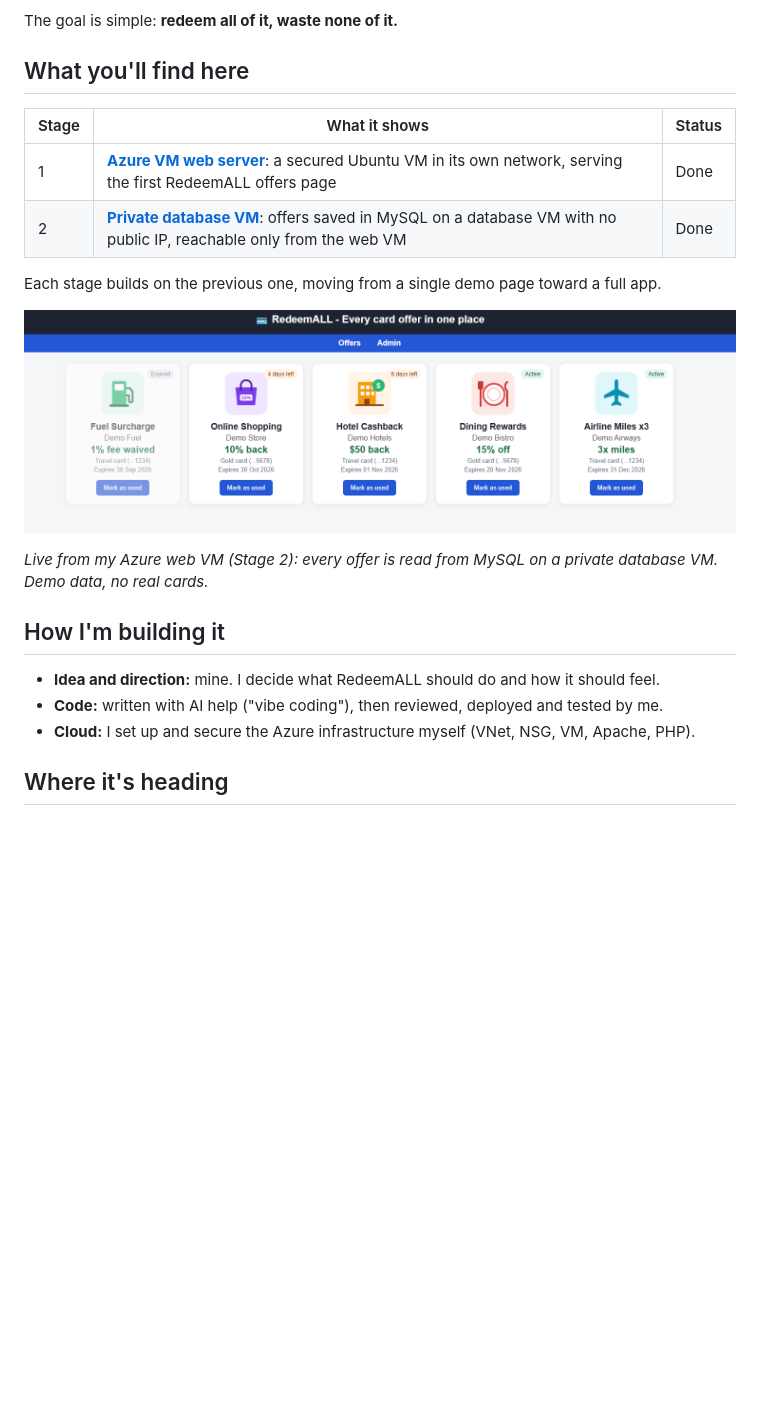
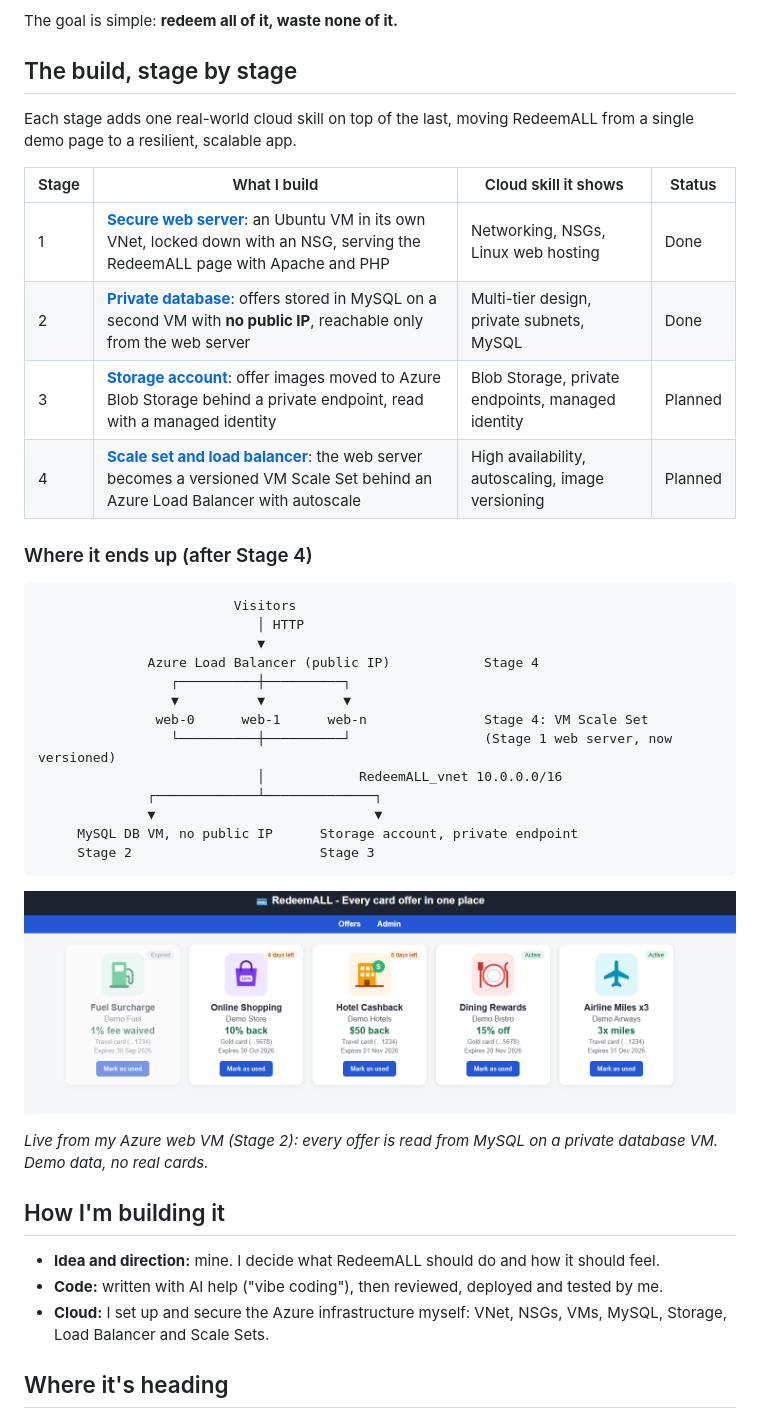
Before and after one commit to Sravan0342/RedeemALL, a Markdown page: README.md, the part around the change. Rendered like a GitHub page; blank space fills up the shorter version.

````diff
--- a/README.md
+++ b/README.md
@@ -22,16 +22,35 @@ Most people carry several credit cards, and each one comes with coupons, cashbac
 
 The goal is simple: **redeem all of it, waste none of it.**
 
-## What you'll find here
+## The build, stage by stage
 
-| Stage | What it shows | Status |
-|-------|---------------|--------|
-| 1 | [**Azure VM web server**](stage-1-azure-vm/): a secured Ubuntu VM in its own network, serving the first RedeemALL offers page | Done |
-| 2 | [**Private database VM**](stage-2/): offers saved in MySQL on a database VM with no public IP, reachable only from the web VM | Done |
+Each stage adds one real-world cloud skill on top of the last, moving RedeemALL from a single demo page to a resilient, scalable app.
 
-Each stage builds on the previous one, moving from a single demo page toward a full app.
+| Stage | What I build | Cloud skill it shows | Status |
+|-------|--------------|----------------------|--------|
+| 1 | [**Secure web server**](stage-1-azure-vm/): an Ubuntu VM in its own VNet, locked down with an NSG, serving the RedeemALL page with Apache and PHP | Networking, NSGs, Linux web hosting | Done |
+| 2 | [**Private database**](stage-2-database-vm/): offers stored in MySQL on a second VM with **no public IP**, reachable only from the web server | Multi-tier design, private subnets, MySQL | Done |
+| 3 | [**Storage account**](stage-3-storage-account/): offer images moved to Azure Blob Storage behind a private endpoint, read with a managed identity | Blob Storage, private endpoints, managed identity | Planned |
+| 4 | [**Scale set and load balancer**](stage-4-scale-set-load-balancer/): the web server becomes a versioned VM Scale Set behind an Azure Load Balancer with autoscale | High availability, autoscaling, image versioning | Planned |
 
-![RedeemALL live: offers loaded from MySQL](stage-2/screenshots/live-offers-page.png)
+### Where it ends up (after Stage 4)
+```
+                         Visitors
+                            │ HTTP
+                            ▼
+              Azure Load Balancer (public IP)            Stage 4
+                 ┌──────────┼──────────┐
+                 ▼          ▼          ▼
+               web-0      web-1      web-n               Stage 4: VM Scale Set
+                 └──────────┼──────────┘                 (Stage 1 web server, now versioned)
+                            │            RedeemALL_vnet 10.0.0.0/16
+              ┌─────────────┴──────────────┐
+              ▼                            ▼
+     MySQL DB VM, no public IP      Storage account, private endpoint
+     Stage 2                        Stage 3
+```
+
+![RedeemALL live: offers loaded from MySQL](stage-2-database-vm/screenshots/live-offers-page.png)
 
 *Live from my Azure web VM (Stage 2): every offer is read from MySQL on a private database VM. Demo data, no real cards.*
 
@@ -39,7 +58,7 @@ Each stage builds on the previous one, moving from a single demo page toward a f
 
 - **Idea and direction:** mine. I decide what RedeemALL should do and how it should feel.
 - **Code:** written with AI help ("vibe coding"), then reviewed, deployed and tested by me.
-- **Cloud:** I set up and secure the Azure infrastructure myself (VNet, NSG, VM, Apache, PHP).
+- **Cloud:** I set up and secure the Azure infrastructure myself: VNet, NSGs, VMs, MySQL, Storage, Load Balancer and Scale Sets.
 
 ## Where it's heading
 
````
Also changed, not shown: stage-3-storage-account/README.md (added, +48 -0 lines), stage-4-scale-set-load-balancer/README.md (added, +57 -0 lines), stage-2-database-vm/README.md (renamed from stage-2/README.md), stage-2-database-vm/docs/SETUP-STEPS.md (renamed from stage-2/docs/SETUP-STEPS.md), stage-2-database-vm/screenshots/live-offers-page.png (renamed from stage-2/screenshots/live-offers-page.png), 6 other files.
